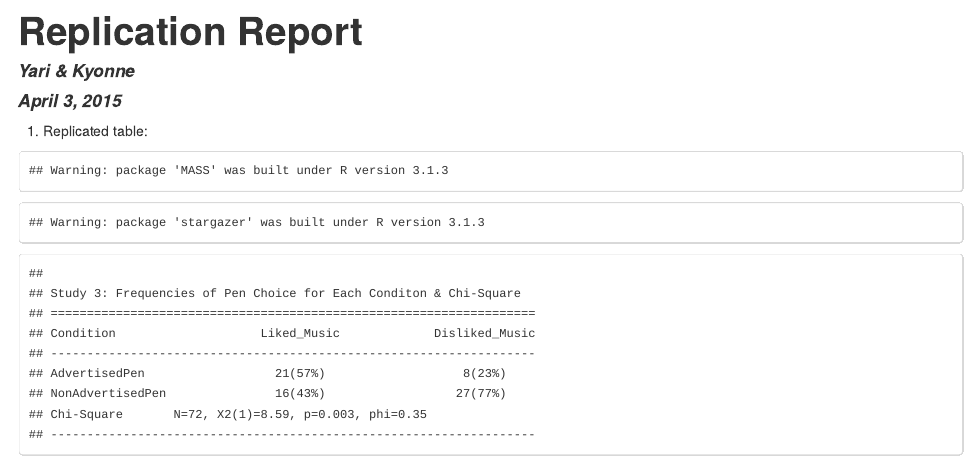
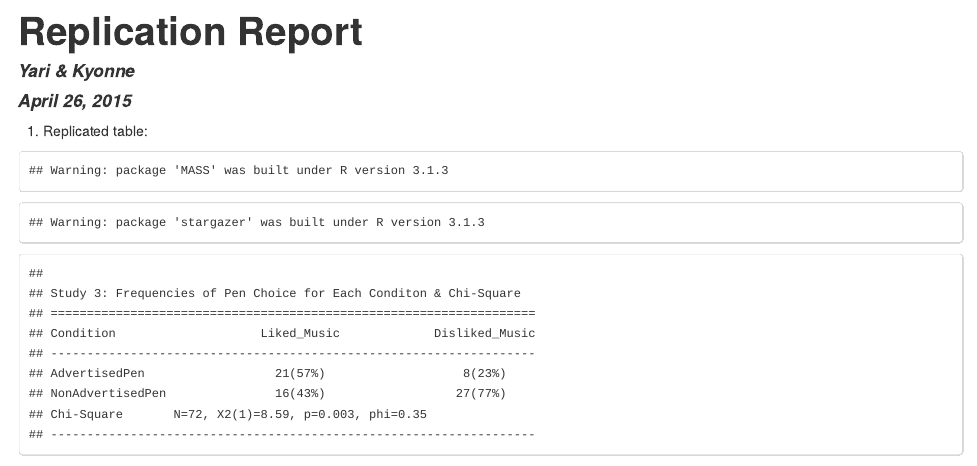
Before and after one commit to soc504-s2015-princeton/replication-1, an R Markdown document (replication_report-extensions.Rmd): the page in a window 1100 px wide, from its top. The pictures show the output file replication_report-extensions.html that the author committed with the source, opened offline.

Commit message:
date change.

```diff
--- a/replication_report-extensions.Rmd
+++ b/replication_report-extensions.Rmd
@@ -1,7 +1,7 @@
 ---
 title: "Replication Report"
 author: "Yari & Kyonne"
-date: "April 3, 2015"
+date: "April 26, 2015"
 output: html_document
 ---
 
```
Also changed, not shown: replication_report-extensions.html.
